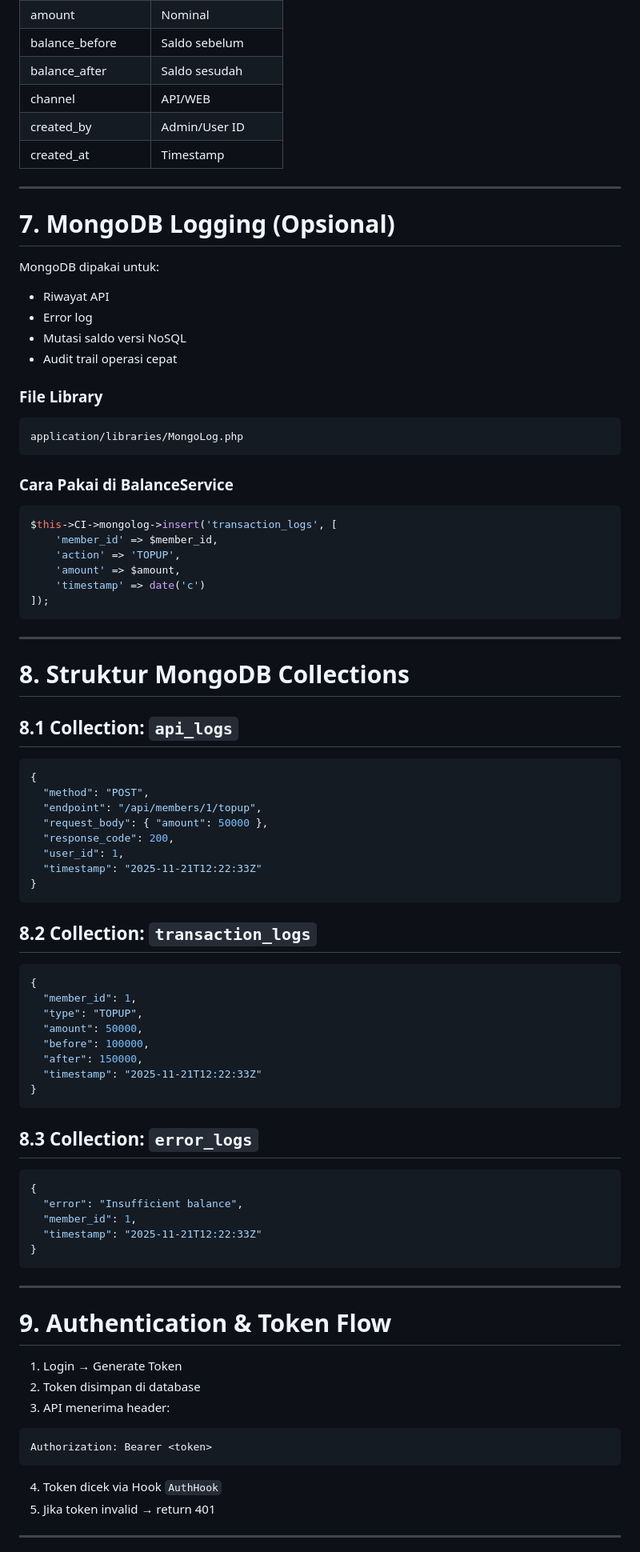
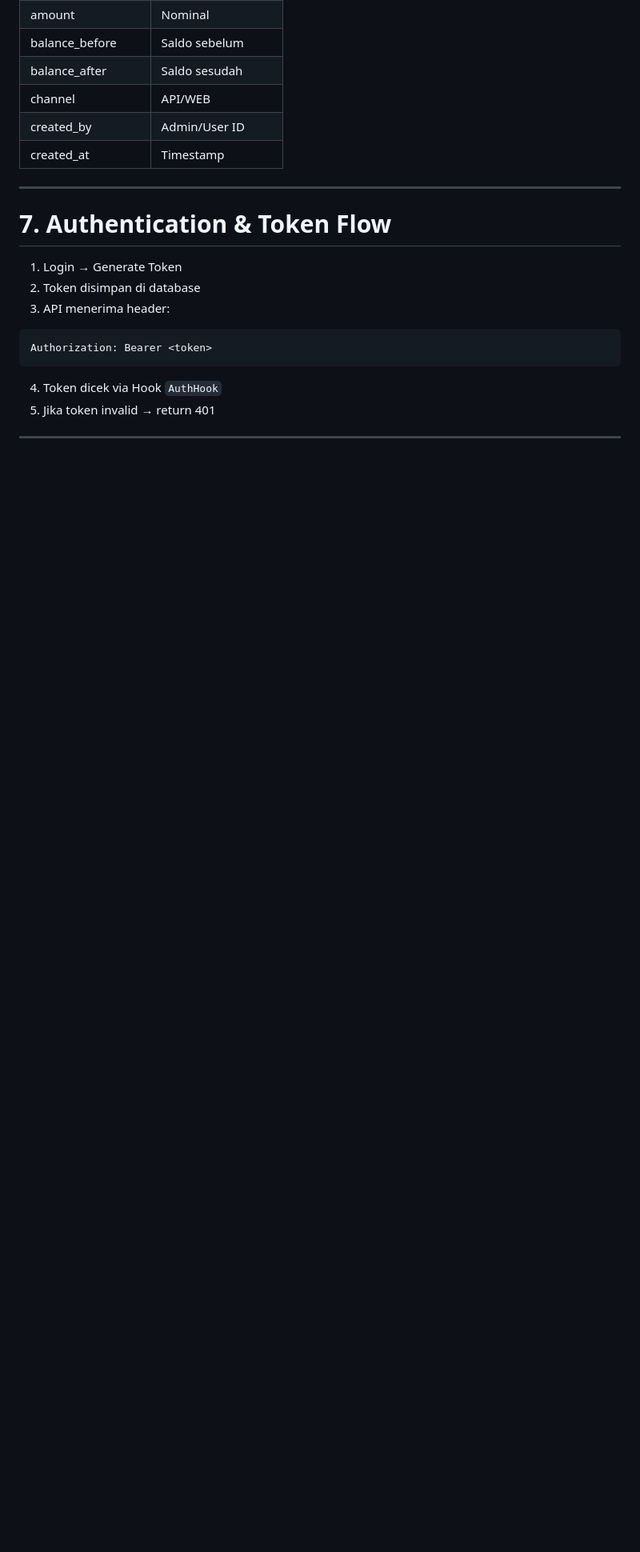
Before and after one commit to rogate13/PSM_Rogate, a Markdown page: README.md, the part around one of its changes. Shown at 80% size. Rendered like a GitHub page; blank space fills up the shorter version.

Commit message:
Revisi README
Updated README structure and content, including installation, configuration, and API sections. Removed MongoDB logging details and reorganized sections for clarity.

````diff
--- a/README.md
+++ b/README.md
@@ -233,69 +216,7 @@ Setiap transaksi menghasilkan:
 
 ---
 
-# 7. MongoDB Logging (Opsional)
-
-MongoDB dipakai untuk:
-- Riwayat API
-- Error log
-- Mutasi saldo versi NoSQL
-- Audit trail operasi cepat
-
-### File Library
-```
-application/libraries/MongoLog.php
-```
-
-### Cara Pakai di BalanceService
-```php
-$this->CI->mongolog->insert('transaction_logs', [
-    'member_id' => $member_id,
-    'action' => 'TOPUP',
-    'amount' => $amount,
-    'timestamp' => date('c')
-]);
-```
-
----
-
-# 8. Struktur MongoDB Collections
-
-## 8.1 Collection: `api_logs`
-```json
-{
-  "method": "POST",
-  "endpoint": "/api/members/1/topup",
-  "request_body": { "amount": 50000 },
-  "response_code": 200,
-  "user_id": 1,
-  "timestamp": "2025-11-21T12:22:33Z"
-}
-```
-
-## 8.2 Collection: `transaction_logs`
-```json
-{
-  "member_id": 1,
-  "type": "TOPUP",
-  "amount": 50000,
-  "before": 100000,
-  "after": 150000,
-  "timestamp": "2025-11-21T12:22:33Z"
-}
-```
-
-## 8.3 Collection: `error_logs`
-```json
-{
-  "error": "Insufficient balance",
-  "member_id": 1,
-  "timestamp": "2025-11-21T12:22:33Z"
-}
-```
-
----
-
-# 9. Authentication & Token Flow
+# 7. Authentication & Token Flow
 
 1. Login → Generate Token
 2. Token disimpan di database
````
Also changed, not shown: other parts of README.md (+7 -24 lines).
